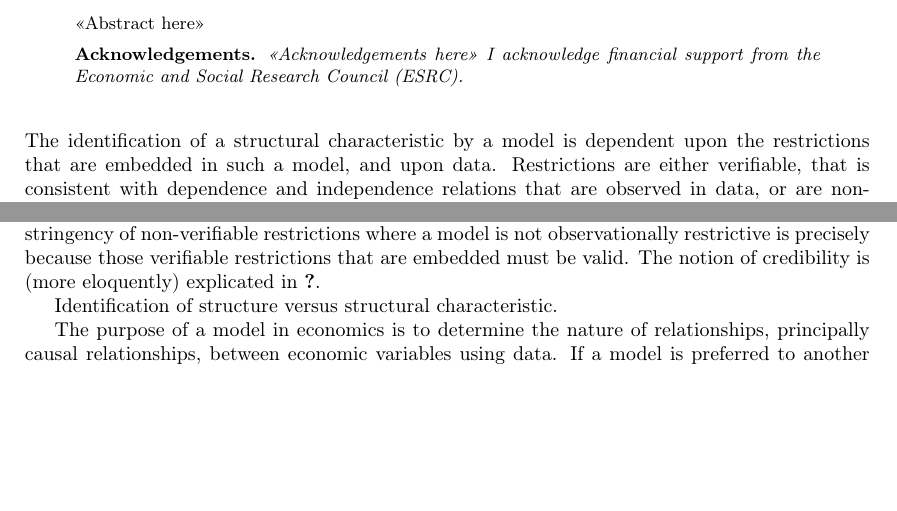
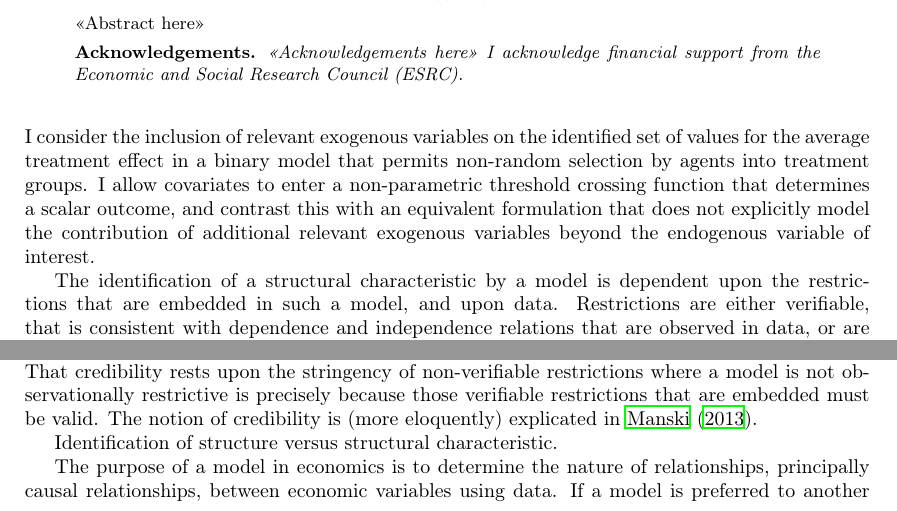
Before and after one commit to JRowley/Covariatesets, a LaTeX paper (Information and admissible sets.tex): two parts of page 1 of 2, joined at a grey line, cut so that both start at the same text, the shorter picture padded with empty space. Compiled offline with LaTeX, dvips and Ghostscript.

Commit message:
v1
Updated introduction; run through pdf.

```diff
--- a/Information and admissible sets.tex
+++ b/Information and admissible sets.tex
@@ -178,7 +178,9 @@
 \vspace{5mm}
 %==================================================%
 %% Document.
-\noindent The identification of a structural characteristic by a model is dependent upon the restrictions that are embedded in such a model, and upon data. Restrictions are either verifiable, that is consistent with dependence and independence relations that are observed in data, or are non-verifiable. Where the sum of verifiable and non-verifiable restrictions that a model embeds exclude all structures that are consistent with data then such a model is observationally restrictive \citep{krE50}, and falsified. Observational restrictiveness is then a criterion by which to judge competing models; where competing models are not observationally restrictive then a criterion by which to judge competing models is the relative strength of the restrictions that models embed, with less stringent restrictions being preferred to more stringent ones. Accordingly, a model is judged to be more credible relative to another if it is not observationally restrictive, or if it is not observationally restrictive and it embeds less stringent non-verifiable restrictions.\footnote{Some qualification must be made. Although parsimony is a sensible criterion by which to judge competing models it is unsatisfactory in one respect; specifically, a model that nests another is deemed to be less credible even if it differs only in restrictions that are founded in economic theory. Restrictions that are founded in economic theory should be considered credible regardless of their stringency.} That credibility rests upon the stringency of non-verifiable restrictions where a model is not observationally restrictive is precisely because those verifiable restrictions that are embedded must be valid. The notion of credibility is (more eloquently) explicated in \cite{book.manski}.
+\noindent I consider the inclusion of relevant exogenous variables on the identified set of values for the average treatment effect in a binary model that permits non-random selection by agents into treatment groups. I allow covariates to enter a non-parametric threshold crossing function that determines a scalar outcome, and contrast this with an equivalent formulation that does not explicitly model the contribution of additional relevant exogenous variables beyond the endogenous variable of interest.
+
+The identification of a structural characteristic by a model is dependent upon the restrictions that are embedded in such a model, and upon data. Restrictions are either verifiable, that is consistent with dependence and independence relations that are observed in data, or are non-verifiable. Where the sum of verifiable and non-verifiable restrictions that a model embeds exclude all structures that are consistent with data then such a model is observationally restrictive \citep{krE50}, and falsified. Observational restrictiveness is then a criterion by which to judge competing models; where competing models are not observationally restrictive then a criterion by which to judge competing models is the relative strength of the restrictions that models embed, with less stringent restrictions being preferred to more stringent ones. Accordingly, a model is judged to be more credible relative to another if it is not observationally restrictive, or if it is not observationally restrictive and it embeds less stringent non-verifiable restrictions.\footnote{Some qualification must be made. Although parsimony is a sensible criterion by which to judge competing models it is unsatisfactory in one respect; specifically, a model that nests another is deemed to be less credible even if it differs only in restrictions that are founded in economic theory. Restrictions that are founded in economic theory should be considered credible regardless of their stringency.} That credibility rests upon the stringency of non-verifiable restrictions where a model is not observationally restrictive is precisely because those verifiable restrictions that are embedded must be valid. The notion of credibility is (more eloquently) explicated in \cite{book.manski}.
 
 Identification of structure versus structural characteristic.
 
```
Also changed, not shown: Information and admissible sets.bbl (added), Information and admissible sets.pdf (added), 5 other files.
